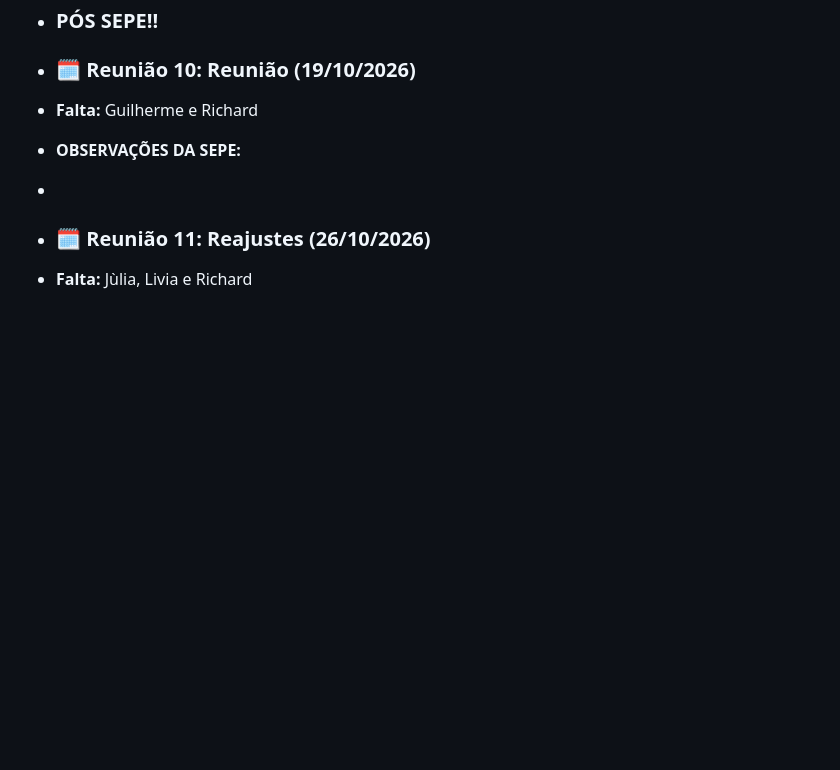
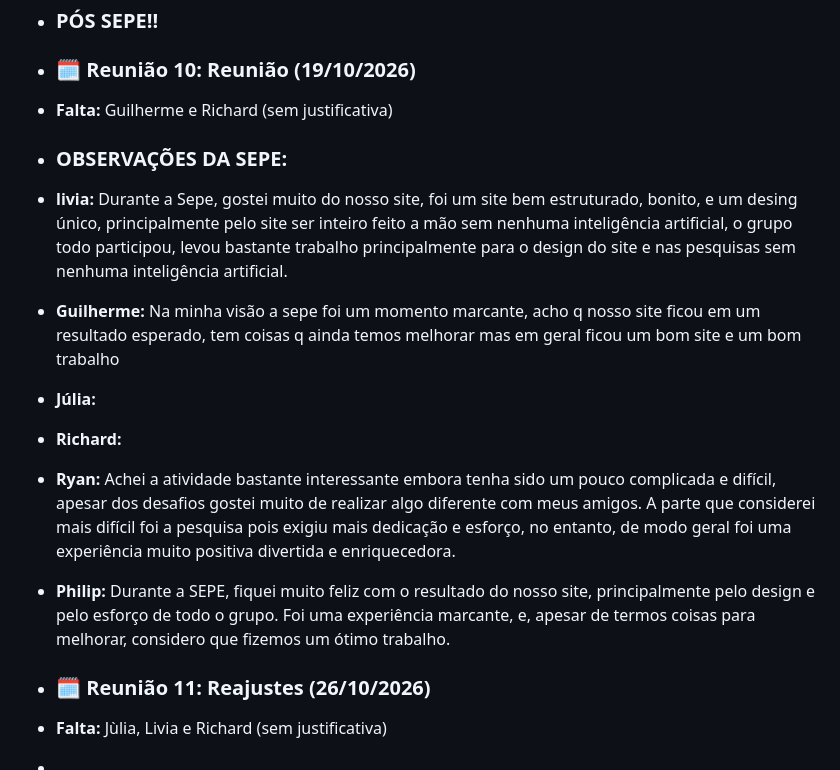
Before and after one commit to Galdnal/Integrator-Project, a Markdown page: README.md, the part around the change. Rendered like a GitHub page; blank space fills up the shorter version.

Commit message:
Update README with SEPE meeting observations
Added observations and comments from SEPE participants regarding the website project.

```diff
--- a/README.md
+++ b/README.md
@@ -88,10 +88,17 @@ Nós nos reunimos para dividir o grupo em dois, a parte visual e a parte do layo
 * ### PÓS SEPE!!
 
 * ### 🗓️ Reunião 10: Reunião  (19/10/2026)
-* **Falta:** Guilherme e Richard
-* **OBSERVAÇÕES DA SEPE:**
-*
+* **Falta:** Guilherme e Richard (sem justificativa)
+* ### OBSERVAÇÕES DA SEPE:
+* **livia:** Durante a Sepe, gostei muito do nosso site, foi um site bem estruturado, bonito, e um desing único, principalmente pelo site ser inteiro feito a mão sem nenhuma inteligência artificial, o grupo todo participou, levou bastante trabalho principalmente para o design do site e nas pesquisas sem nenhuma inteligência artificial.
+* **Guilherme:** Na minha visão a sepe foi um momento marcante, acho q nosso site ficou em um resultado esperado, tem coisas q ainda temos melhorar mas em geral ficou um bom site e um bom trabalho
+* **Júlia:**
+* **Richard:**
+* **Ryan:** Achei a atividade bastante interessante embora tenha sido um pouco complicada e difícil, apesar dos desafios gostei muito de realizar algo diferente com meus amigos. A parte que considerei mais difícil foi a pesquisa pois exigiu mais dedicação e esforço, no entanto, de modo geral foi uma experiência muito positiva divertida e enriquecedora.
+* **Philip:** Durante a SEPE, fiquei muito feliz com o resultado do nosso site, principalmente pelo design e pelo esforço de todo o grupo. Foi uma experiência marcante, e, apesar de termos coisas para melhorar, considero que fizemos um ótimo trabalho.
+
 
 
 * ### 🗓️ Reunião 11: Reajustes  (26/10/2026)
-* **Falta:** Jùlia, Livia e Richard
+* **Falta:** Jùlia, Livia e Richard (sem justificativa)
+*
```
